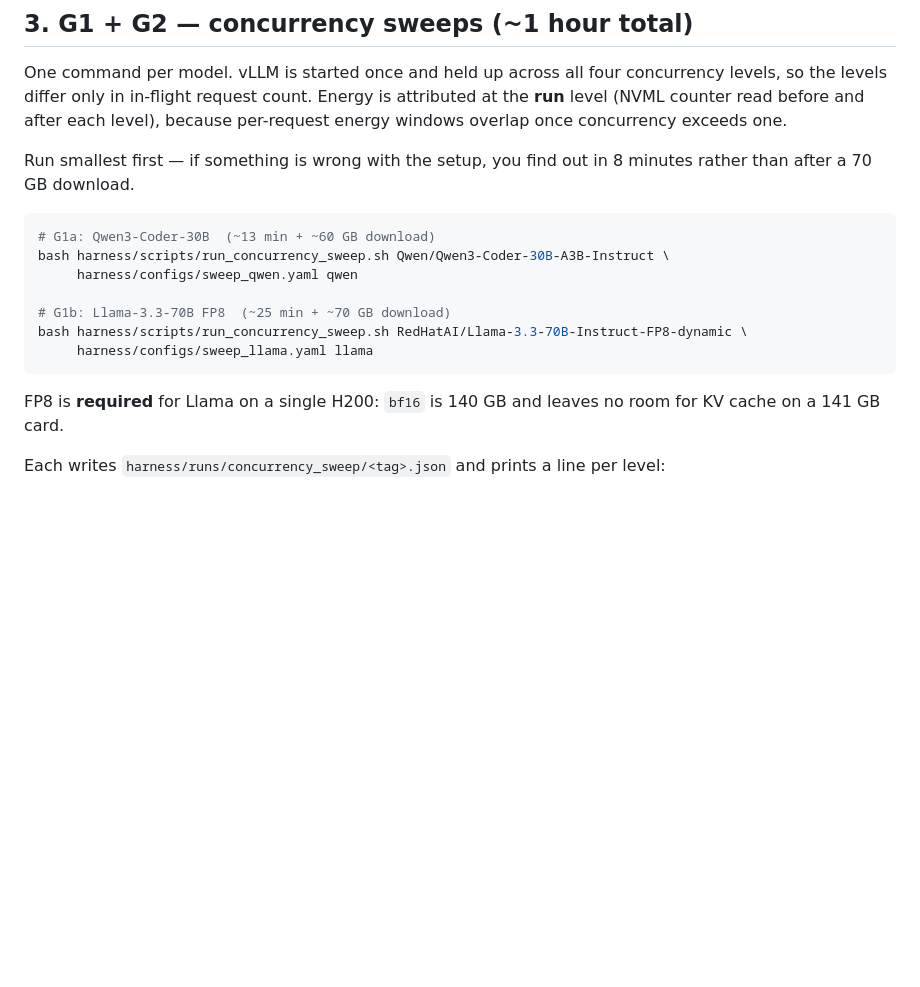
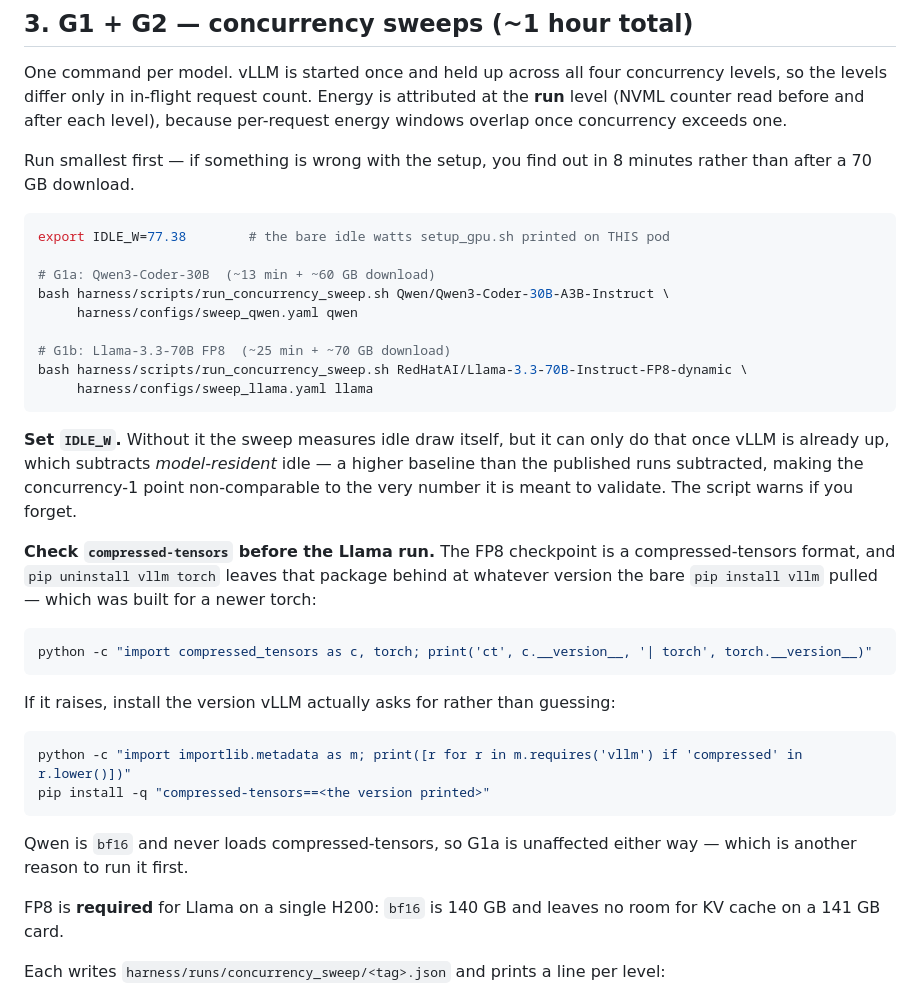
Before and after one commit to patrickdeininger/energytest, a Markdown page: harness/RUNPOD_ROUND2.md, the part around the change. Rendered like a GitHub page; blank space fills up the shorter version.

Commit message:
docs: document IDLE_W and the compressed-tensors check before Llama
Co-Authored-By: Claude Opus 5 (1M context) <noreply@anthropic.com>
Claude-Session: https://claude.ai/code/session_016qGKzvuimzSeuSbThzxfLP

````diff
--- a/harness/RUNPOD_ROUND2.md
+++ b/harness/RUNPOD_ROUND2.md
@@ -138,6 +138,8 @@ Run smallest first — if something is wrong with the setup, you find out in 8 m
 than after a 70 GB download.
 
 ```bash
+export IDLE_W=77.38        # the bare idle watts setup_gpu.sh printed on THIS pod
+
 # G1a: Qwen3-Coder-30B  (~13 min + ~60 GB download)
 bash harness/scripts/run_concurrency_sweep.sh Qwen/Qwen3-Coder-30B-A3B-Instruct \
      harness/configs/sweep_qwen.yaml qwen
@@ -146,6 +148,29 @@ bash harness/scripts/run_concurrency_sweep.sh Qwen/Qwen3-Coder-30B-A3B-Instruct
 bash harness/scripts/run_concurrency_sweep.sh RedHatAI/Llama-3.3-70B-Instruct-FP8-dynamic \
      harness/configs/sweep_llama.yaml llama
 ```
+
+**Set `IDLE_W`.** Without it the sweep measures idle draw itself, but it can only do that once
+vLLM is already up, which subtracts *model-resident* idle — a higher baseline than the
+published runs subtracted, making the concurrency-1 point non-comparable to the very number
+it is meant to validate. The script warns if you forget.
+
+**Check `compressed-tensors` before the Llama run.** The FP8 checkpoint is a
+compressed-tensors format, and `pip uninstall vllm torch` leaves that package behind at
+whatever version the bare `pip install vllm` pulled — which was built for a newer torch:
+
+```bash
+python -c "import compressed_tensors as c, torch; print('ct', c.__version__, '| torch', torch.__version__)"
+```
+
+If it raises, install the version vLLM actually asks for rather than guessing:
+
+```bash
+python -c "import importlib.metadata as m; print([r for r in m.requires('vllm') if 'compressed' in r.lower()])"
+pip install -q "compressed-tensors==<the version printed>"
+```
+
+Qwen is `bf16` and never loads compressed-tensors, so G1a is unaffected either way — which is
+another reason to run it first.
 
 FP8 is **required** for Llama on a single H200: `bf16` is 140 GB and leaves no room for KV
 cache on a 141 GB card.
````
